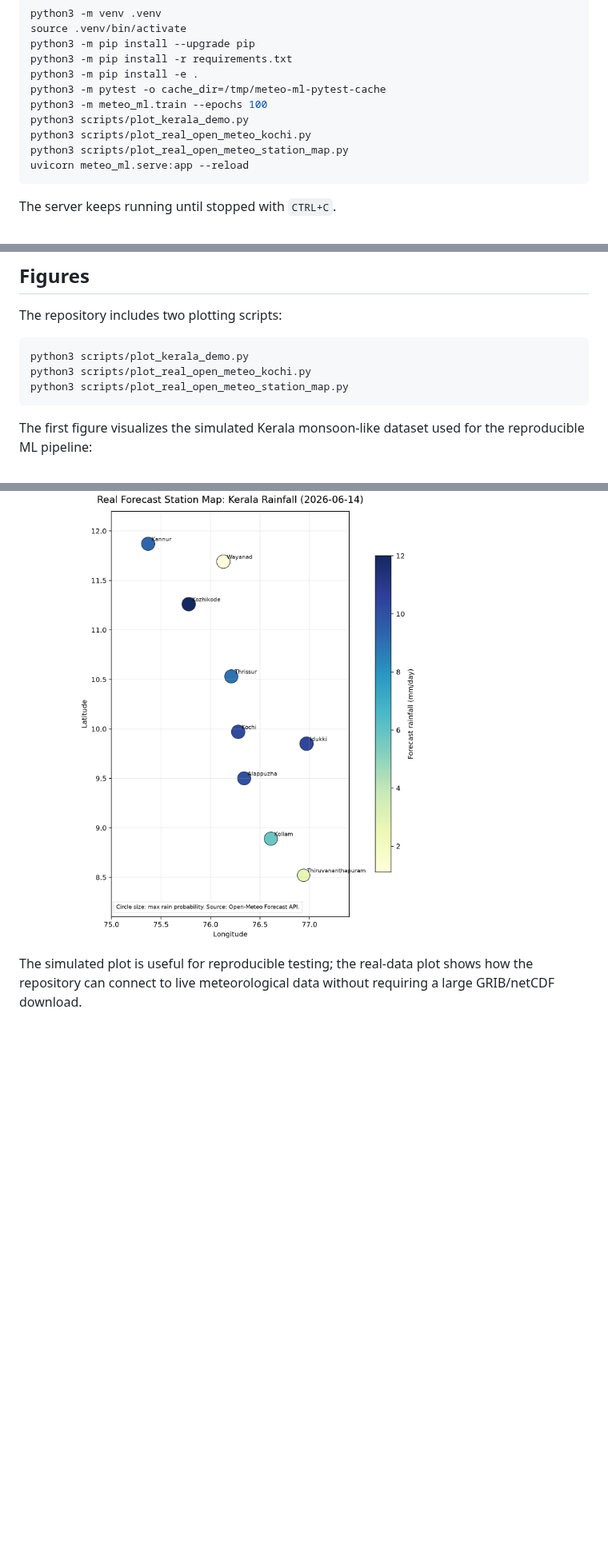
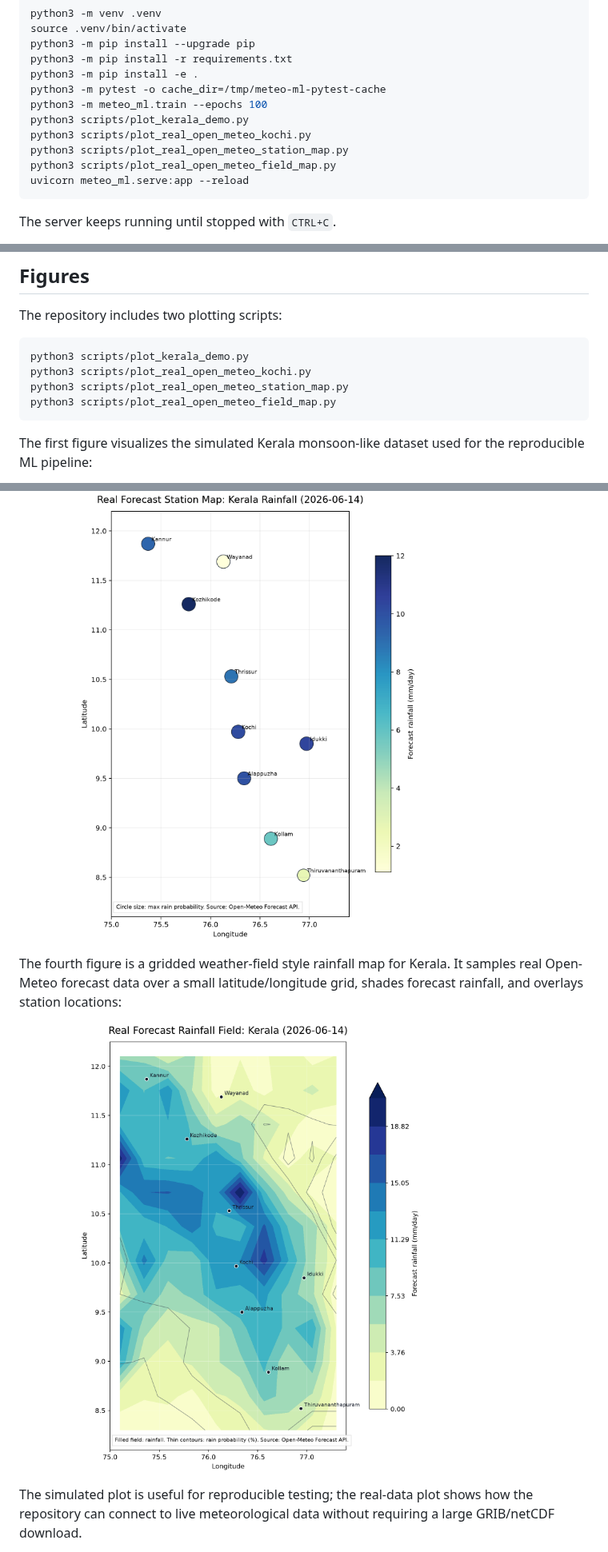
Before and after one commit to dixeena13/Kerala_forecast, a Markdown page: README.md, 3 parts joined by grey strips. Shown at 80% size. Drawn GitHub-style; pictures changed too: figures/kerala_real_rainfall_field_map.png (added); blank space fills up the shorter version.

Commit message:
Add real Kerala rainfall field map

````diff
--- a/README.md
+++ b/README.md
@@ -44,6 +44,7 @@ python3 -m meteo_ml.train --epochs 100
 python3 scripts/plot_kerala_demo.py
 python3 scripts/plot_real_open_meteo_kochi.py
 python3 scripts/plot_real_open_meteo_station_map.py
+python3 scripts/plot_real_open_meteo_field_map.py
 uvicorn meteo_ml.serve:app --reload
 ```
 The server keeps running until stopped with `CTRL+C`.
@@ -96,6 +97,7 @@ The repository includes two plotting scripts:
 python3 scripts/plot_kerala_demo.py
 python3 scripts/plot_real_open_meteo_kochi.py
 python3 scripts/plot_real_open_meteo_station_map.py
+python3 scripts/plot_real_open_meteo_field_map.py
 ```
 
 The first figure visualizes the simulated Kerala monsoon-like dataset used for the reproducible ML pipeline:
@@ -110,6 +112,10 @@ The third figure is a station forecast map using real Open-Meteo forecast data f
 
 ![Kerala real station forecast map](figures/kerala_real_station_forecast_map.png)
 
+The fourth figure is a gridded weather-field style rainfall map for Kerala. It samples real Open-Meteo forecast data over a small latitude/longitude grid, shades forecast rainfall, and overlays station locations:
+
+![Kerala real rainfall field map](figures/kerala_real_rainfall_field_map.png)
+
 The simulated plot is useful for reproducible testing; the real-data plot shows how the repository can connect to live meteorological data without requiring a large GRIB/netCDF download.
 
 
````
Also changed, not shown: 1 other file.
